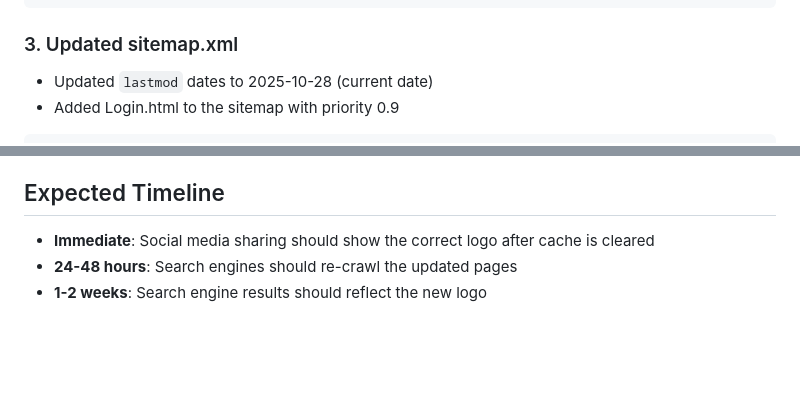
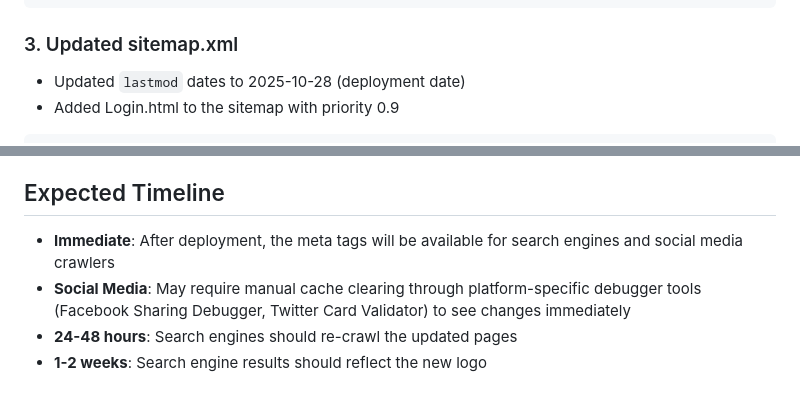
Before and after one commit to AJMAL-TAROO/HouseOfTutors, a Markdown page: LOGO_FIX_DOCUMENTATION.md, 2 parts joined by grey strips. GitHub-like rendering; blank space fills up the shorter version.

Commit message:
Clarify documentation based on code review feedback
Co-authored-by: AJMAL-TAROO <126190801+AJMAL-TAROO@users.noreply.github.com>

````diff
--- a/LOGO_FIX_DOCUMENTATION.md
+++ b/LOGO_FIX_DOCUMENTATION.md
@@ -61,7 +61,7 @@ Added schema.org JSON-LD markup (lines 49-69):
 
 ### 3. Updated sitemap.xml
 
-- Updated `lastmod` dates to 2025-10-28 (current date)
+- Updated `lastmod` dates to 2025-10-28 (deployment date)
 - Added Login.html to the sitemap with priority 0.9
 
 ```xml
@@ -128,7 +128,8 @@ To verify these changes are working:
 
 ## Expected Timeline
 
-- **Immediate**: Social media sharing should show the correct logo after cache is cleared
+- **Immediate**: After deployment, the meta tags will be available for search engines and social media crawlers
+- **Social Media**: May require manual cache clearing through platform-specific debugger tools (Facebook Sharing Debugger, Twitter Card Validator) to see changes immediately
 - **24-48 hours**: Search engines should re-crawl the updated pages
 - **1-2 weeks**: Search engine results should reflect the new logo
 
````
